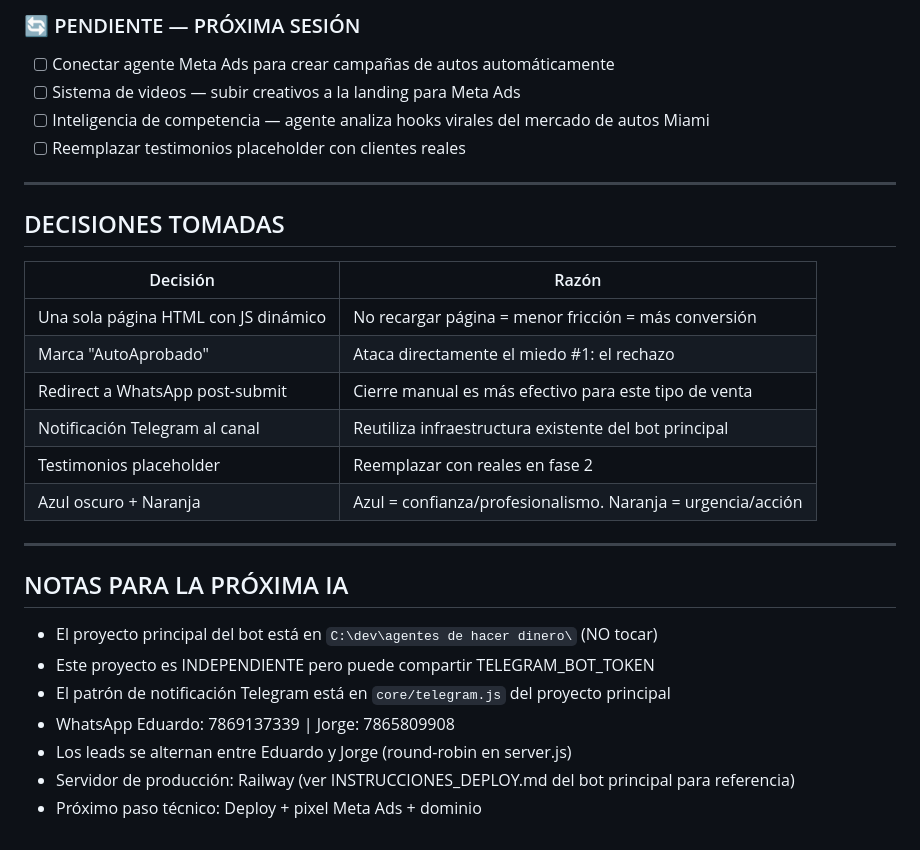
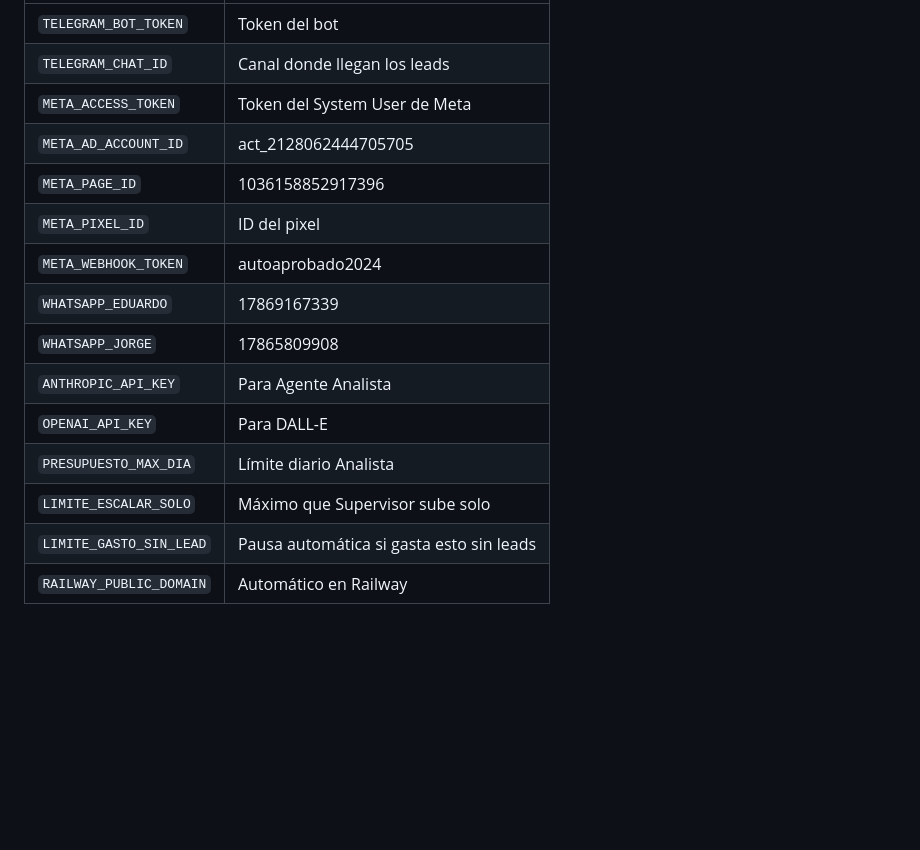
Before and after one commit to eduardo23carsales-debug/-autoaprobado-miami, a Markdown page: PLAN.md, the part around one of its changes. GitHub-like rendering; blank space fills up the shorter version.

```diff
--- a/PLAN.md
+++ b/PLAN.md
@@ -97,30 +135,15 @@ POST /api/lead → server.js
-### 🔄 PENDIENTE — PRÓXIMA SESIÓN
-- [ ] Conectar agente Meta Ads para crear campañas de autos automáticamente
-- [ ] Sistema de videos — subir creativos a la landing para Meta Ads
-- [ ] Inteligencia de competencia — agente analiza hooks virales del mercado de autos Miami
-- [ ] Reemplazar testimonios placeholder con clientes reales
-
----
-
-## DECISIONES TOMADAS
-
-| Decisión | Razón |
-|---|---|
-| Una sola página HTML con JS dinámico | No recargar página = menor fricción = más conversión |
-| Marca "AutoAprobado" | Ataca directamente el miedo #1: el rechazo |
-| Redirect a WhatsApp post-submit | Cierre manual es más efectivo para este tipo de venta |
-| Notificación Telegram al canal | Reutiliza infraestructura existente del bot principal |
-| Testimonios placeholder | Reemplazar con reales en fase 2 |
-| Azul oscuro + Naranja | Azul = confianza/profesionalismo. Naranja = urgencia/acción |
-
----
-
-## NOTAS PARA LA PRÓXIMA IA
-
-- El proyecto principal del bot está en `C:\dev\agentes de hacer dinero\` (NO tocar)
-- Este proyecto es INDEPENDIENTE pero puede compartir TELEGRAM_BOT_TOKEN
-- El patrón de notificación Telegram está en `core/telegram.js` del proyecto principal
-- WhatsApp Eduardo: 7869137339 | Jorge: 7865809908
-- Los leads se alternan entre Eduardo y Jorge (round-robin en server.js)
-- Servidor de producción: Railway (ver INSTRUCCIONES_DEPLOY.md del bot principal para referencia)
-- Próximo paso técnico: Deploy + pixel Meta Ads + dominio
+| `TELEGRAM_BOT_TOKEN` | Token del bot |
+| `TELEGRAM_CHAT_ID` | Canal donde llegan los leads |
+| `META_ACCESS_TOKEN` | Token del System User de Meta |
+| `META_AD_ACCOUNT_ID` | act_2128062444705705 |
+| `META_PAGE_ID` | 1036158852917396 |
+| `META_PIXEL_ID` | ID del pixel |
+| `META_WEBHOOK_TOKEN` | autoaprobado2024 |
+| `WHATSAPP_EDUARDO` | 17869167339 |
+| `WHATSAPP_JORGE` | 17865809908 |
+| `ANTHROPIC_API_KEY` | Para Agente Analista |
+| `OPENAI_API_KEY` | Para DALL-E |
+| `PRESUPUESTO_MAX_DIA` | Límite diario Analista |
+| `LIMITE_ESCALAR_SOLO` | Máximo que Supervisor sube solo |
+| `LIMITE_GASTO_SIN_LEAD` | Pausa automática si gasta esto sin leads |
+| `RAILWAY_PUBLIC_DOMAIN` | Automático en Railway |
```
Also changed, not shown: other parts of PLAN.md (+112 -74 lines).
